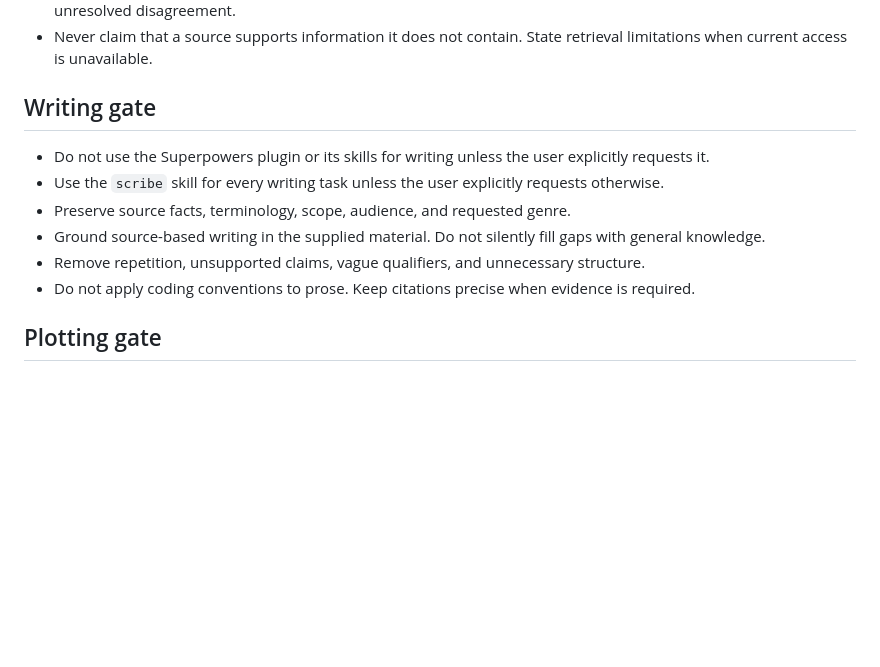
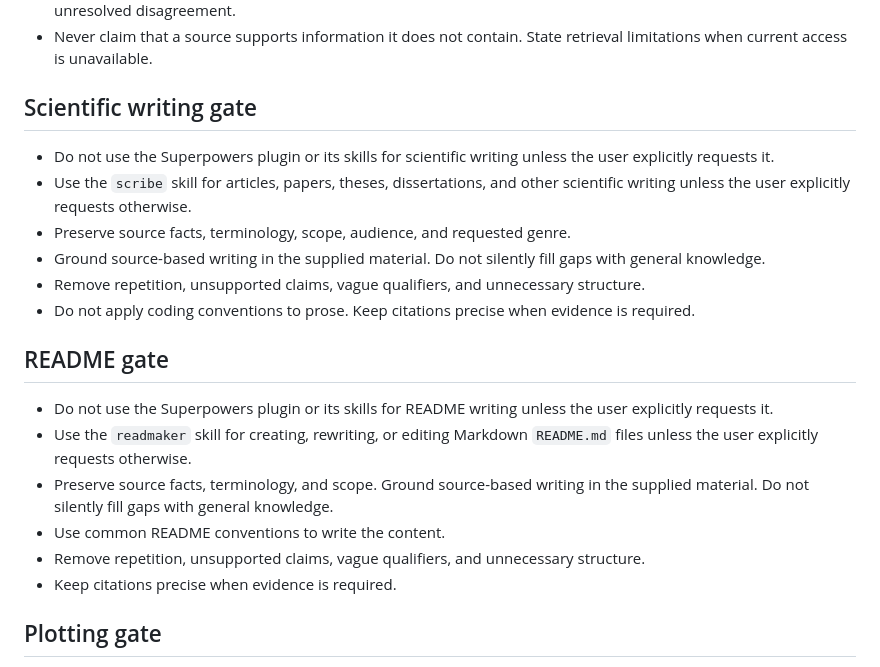
Before and after one commit to MatheusFS-dev/agent-workspace-template, a Markdown page: instructions/global.md, the part around the change. GitHub-like rendering; blank space fills up the shorter version.

Commit message:
feat: added a new gate for README writing

```diff
--- a/instructions/global.md
+++ b/instructions/global.md
@@ -36,14 +36,23 @@ Follow applicable project instructions and matching skills. Never modify skill f
 - Verify publication and event dates, cite material claims, distinguish sourced facts from inference, and report unresolved disagreement.
 - Never claim that a source supports information it does not contain. State retrieval limitations when current access is unavailable.
 
-## Writing gate
+## Scientific writing gate
 
-- Do not use the Superpowers plugin or its skills for writing unless the user explicitly requests it.
-- Use the `scribe` skill for every writing task unless the user explicitly requests otherwise.
+- Do not use the Superpowers plugin or its skills for scientific writing unless the user explicitly requests it.
+- Use the `scribe` skill for articles, papers, theses, dissertations, and other scientific writing unless the user explicitly requests otherwise.
 - Preserve source facts, terminology, scope, audience, and requested genre.
 - Ground source-based writing in the supplied material. Do not silently fill gaps with general knowledge.
 - Remove repetition, unsupported claims, vague qualifiers, and unnecessary structure.
 - Do not apply coding conventions to prose. Keep citations precise when evidence is required.
+
+## README gate
+
+- Do not use the Superpowers plugin or its skills for README writing unless the user explicitly requests it.
+- Use the `readmaker` skill for creating, rewriting, or editing Markdown `README.md` files unless the user explicitly requests otherwise.
+- Preserve source facts, terminology, and scope. Ground source-based writing in the supplied material. Do not silently fill gaps with general knowledge.
+- Use common README conventions to write the content.
+- Remove repetition, unsupported claims, vague qualifiers, and unnecessary structure.
+- Keep citations precise when evidence is required.
 
 ## Plotting gate
 
```
Also changed, not shown: skills/readmaker/SKILL.md (added, +160 -0 lines), 1 other file.
